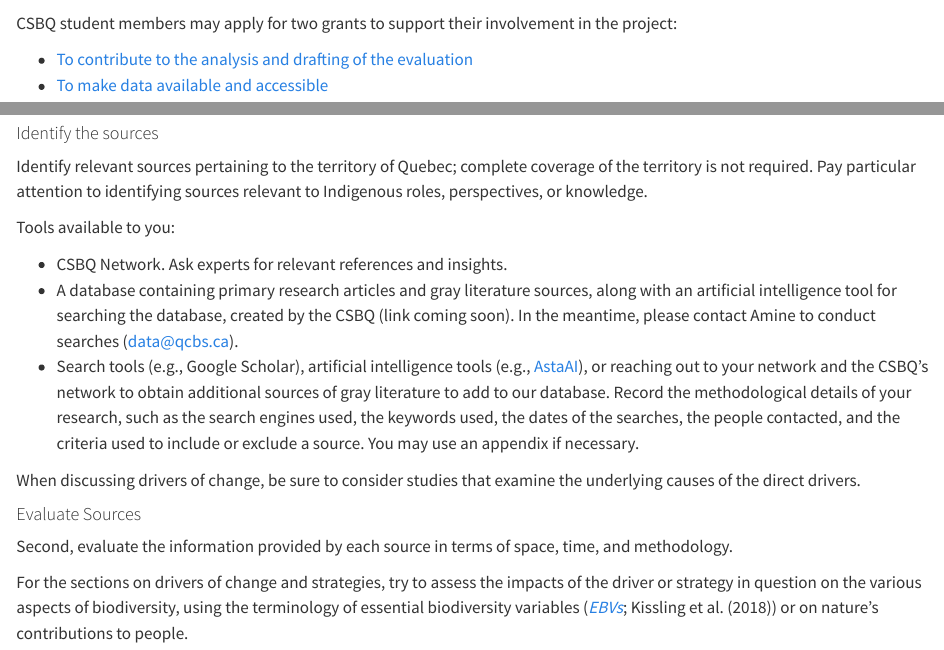
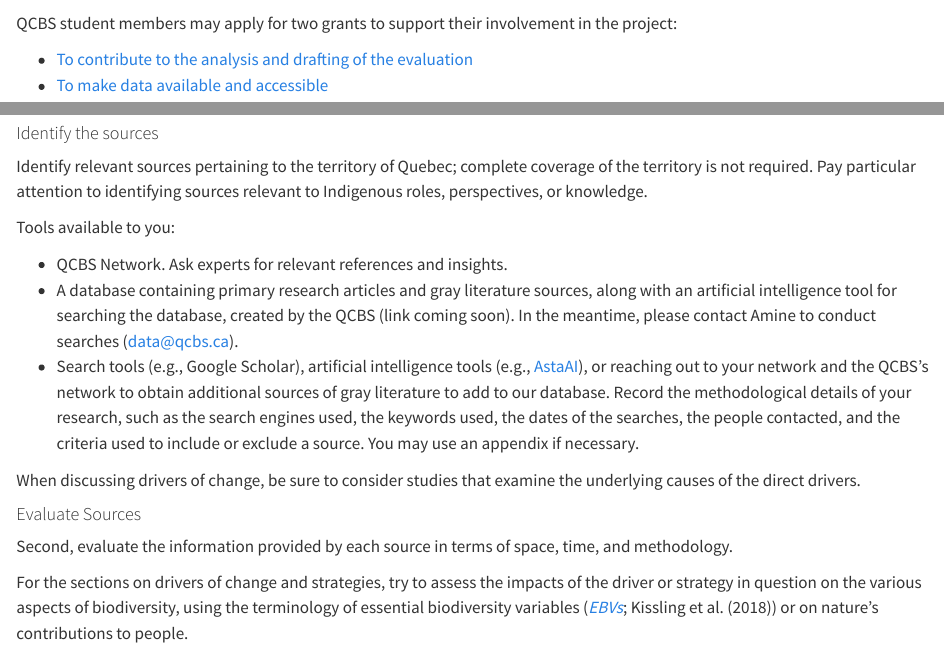
Before and after one commit to QCBS/rQEB, a Quarto document (CONTRIBUTE.en.qmd): the page in a window 1100 px wide, from 1490 px down, and a second part further down, joined at a grey line. Rendered offline with R 4.5, knitr and Pandoc in place of Quarto, with nearby package versions; long lines of code are wrapped.

Commit message:
CSBQ -> QCBS in english

```diff
--- a/CONTRIBUTE.en.qmd
+++ b/CONTRIBUTE.en.qmd
@@ -77,7 +77,7 @@ There are many possible tasks associated with this role; here are a few examples
 For more details regarding the writing process, see @sec-anatomie-chapitre and @sec-TDM.
 Your contribution will be acknowledged by adding your name to the list of authors for the chapters to which you contributed (see @sec-ordre-auteurs for the convention on author order).
 
-CSBQ student members may apply for two grants to support their involvement in the project:
+QCBS student members may apply for two grants to support their involvement in the project:
 
 - [To contribute to the analysis and drafting of the evaluation](https://qcbs.ca/champion-grants-assess-biodiversity-and-natures-contribution-to-people-in-quebec/)
 - [To make data available and accessible](https://qcbs.ca/champion-grants-to-rescue-quebecs-biodiversity-data/)
@@ -189,9 +189,9 @@ Pay particular attention to identifying sources relevant to Indigenous roles, pe
 
 Tools available to you:
 
-- CSBQ Network. Ask experts for relevant references and insights.
-- A database containing primary research articles and gray literature sources, along with an artificial intelligence tool for searching the database, created by the CSBQ (link coming soon). In the meantime, please contact Amine to conduct searches ([data\@qcbs.ca](mailto:data@qcbs.ca)).
-- Search tools (e.g., Google Scholar), artificial intelligence tools (e.g., [AstaAI](Asta.allen.ai)), or reaching out to your network and the CSBQ’s network to obtain additional sources of gray literature to add to our database. Record the methodological details of your research, such as the search engines used, the keywords used, the dates of the searches, the people contacted, and the criteria used to include or exclude a source. You may use an appendix if necessary.
+- QCBS Network. Ask experts for relevant references and insights.
+- A database containing primary research articles and gray literature sources, along with an artificial intelligence tool for searching the database, created by the QCBS (link coming soon). In the meantime, please contact Amine to conduct searches ([data\@qcbs.ca](mailto:data@qcbs.ca)).
+- Search tools (e.g., Google Scholar), artificial intelligence tools (e.g., [AstaAI](Asta.allen.ai)), or reaching out to your network and the QCBS’s network to obtain additional sources of gray literature to add to our database. Record the methodological details of your research, such as the search engines used, the keywords used, the dates of the searches, the people contacted, and the criteria used to include or exclude a source. You may use an appendix if necessary.
 
 When discussing drivers of change, be sure to consider studies that examine the underlying causes of the direct drivers.
 
```
Also changed, not shown: CONTRIBUTE.en.qmd (4 more changed lines).
